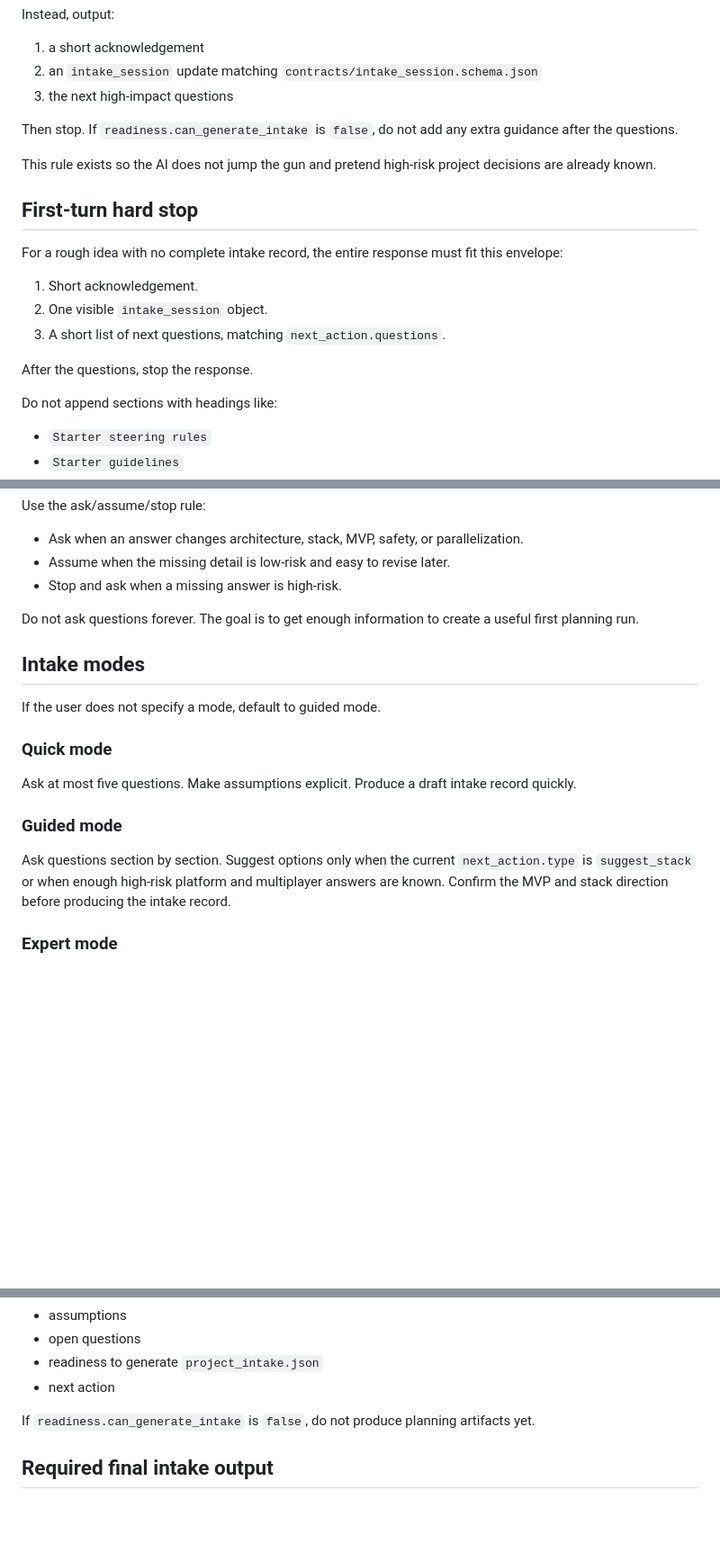
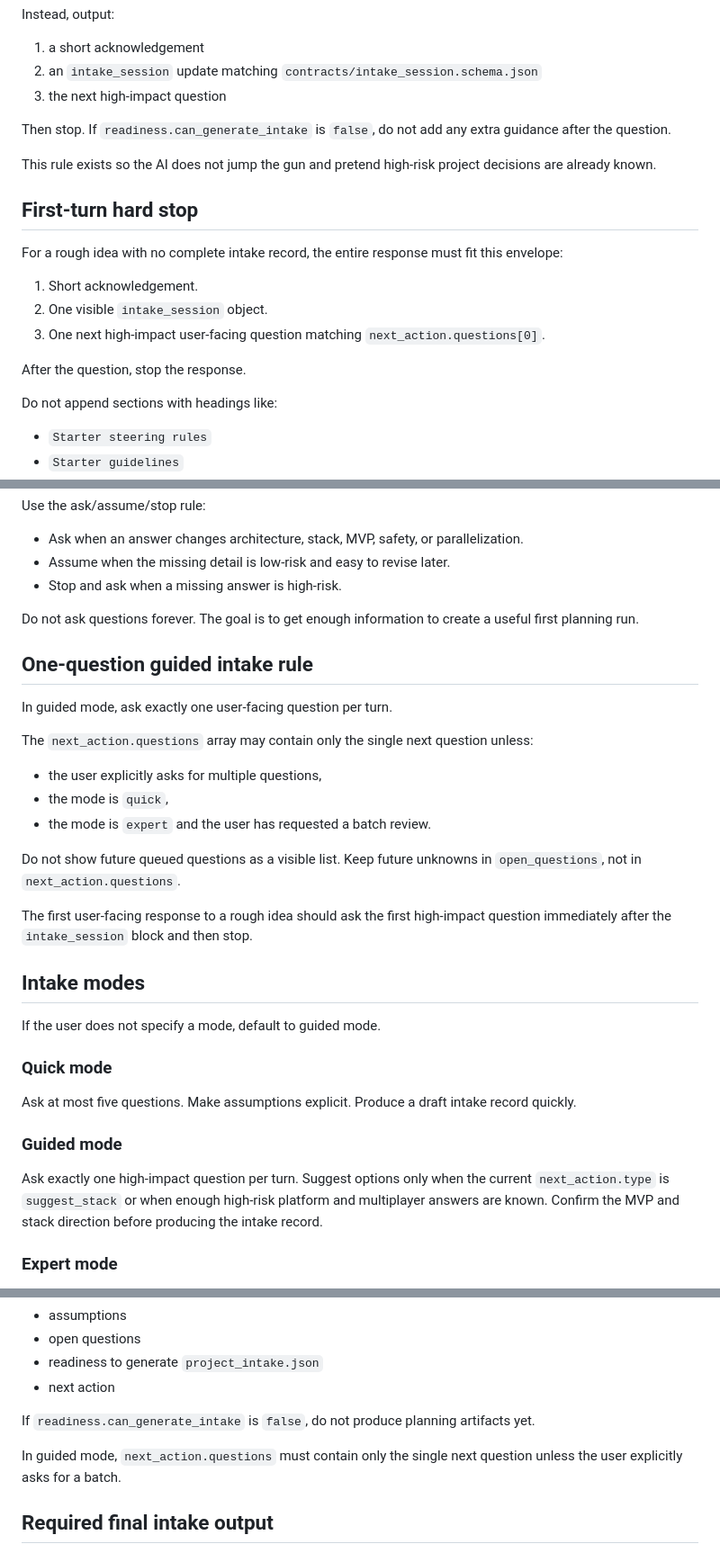
Before and after one commit to YeerooXY/ai-assembly-line, a Markdown page: prompts/00-intake-interviewer.md, 3 parts joined by grey strips. Shown at 90% size. Drawn GitHub-style; blank space fills up the shorter version.

Commit message:
prompts: ask one guided intake question per turn

```diff
--- a/prompts/00-intake-interviewer.md
+++ b/prompts/00-intake-interviewer.md
@@ -32,9 +32,9 @@ Instead, output:
 
 1. a short acknowledgement
 2. an `intake_session` update matching `contracts/intake_session.schema.json`
-3. the next high-impact questions
+3. the next high-impact question
 
-Then stop. If `readiness.can_generate_intake` is `false`, do not add any extra guidance after the questions.
+Then stop. If `readiness.can_generate_intake` is `false`, do not add any extra guidance after the question.
 
 This rule exists so the AI does not jump the gun and pretend high-risk project decisions are already known.
 
@@ -44,9 +44,9 @@ For a rough idea with no complete intake record, the entire response must fit th
 
 1. Short acknowledgement.
 2. One visible `intake_session` object.
-3. A short list of next questions, matching `next_action.questions`.
+3. One next high-impact user-facing question matching `next_action.questions[0]`.
 
-After the questions, stop the response.
+After the question, stop the response.
 
 Do not append sections with headings like:
 
@@ -87,6 +87,20 @@ Use the ask/assume/stop rule:
 
 Do not ask questions forever. The goal is to get enough information to create a useful first planning run.
 
+## One-question guided intake rule
+
+In guided mode, ask exactly one user-facing question per turn.
+
+The `next_action.questions` array may contain only the single next question unless:
+
+- the user explicitly asks for multiple questions,
+- the mode is `quick`,
+- the mode is `expert` and the user has requested a batch review.
+
+Do not show future queued questions as a visible list. Keep future unknowns in `open_questions`, not in `next_action.questions`.
+
+The first user-facing response to a rough idea should ask the first high-impact question immediately after the `intake_session` block and then stop.
+
 ## Intake modes
 
 If the user does not specify a mode, default to guided mode.
@@ -97,7 +111,7 @@ Ask at most five questions. Make assumptions explicit. Produce a draft intake re
 
 ### Guided mode
 
-Ask questions section by section. Suggest options only when the current `next_action.type` is `suggest_stack` or when enough high-risk platform and multiplayer answers are known. Confirm the MVP and stack direction before producing the intake record.
+Ask exactly one high-impact question per turn. Suggest options only when the current `next_action.type` is `suggest_stack` or when enough high-risk platform and multiplayer answers are known. Confirm the MVP and stack direction before producing the intake record.
 
 ### Expert mode
 
@@ -166,6 +180,8 @@ The session should include:
 
 If `readiness.can_generate_intake` is `false`, do not produce planning artifacts yet.
 
+In guided mode, `next_action.questions` must contain only the single next question unless the user explicitly asks for a batch.
+
 ## Required final intake output
 
 When enough information exists, produce a `project_intake.json` draft matching `contracts/project_intake.schema.json`.
```
